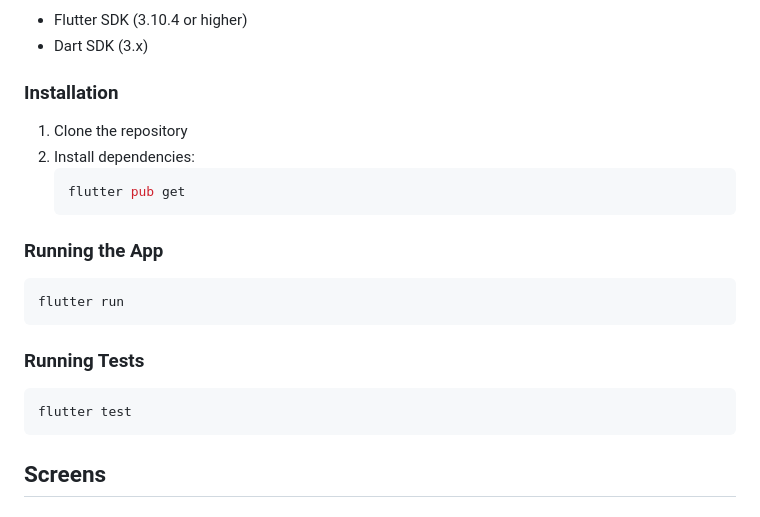
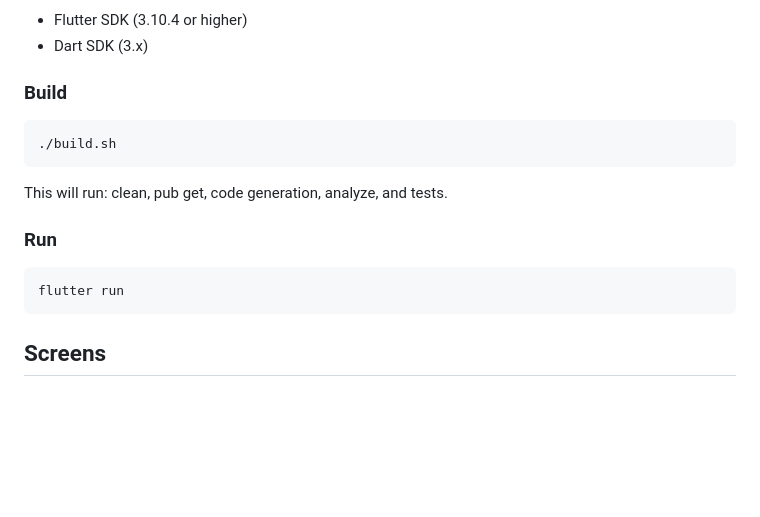
Before and after one commit to tajaouart/tic_tac_toe, a Markdown page: README.md, the part around the change. Drawn GitHub-style; blank space fills up the shorter version.

Commit message:
Update README with build instructions

````diff
--- a/README.md
+++ b/README.md
@@ -56,24 +56,18 @@ lib/
 - Flutter SDK (3.10.4 or higher)
 - Dart SDK (3.x)
 
-### Installation
+### Build
 
-1. Clone the repository
-2. Install dependencies:
-   ```bash
-   flutter pub get
-   ```
+```bash
+./build.sh
+```
 
-### Running the App
+This will run: clean, pub get, code generation, analyze, and tests.
+
+### Run
 
 ```bash
 flutter run
-```
-
-### Running Tests
-
-```bash
-flutter test
 ```
 
 ## Screens
````
